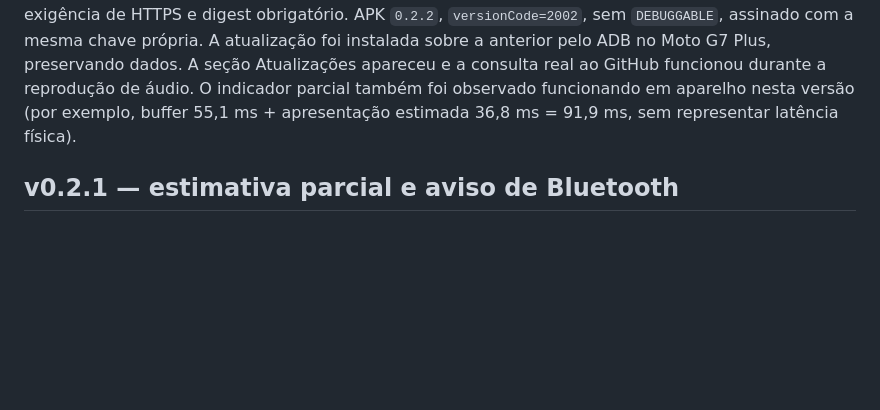
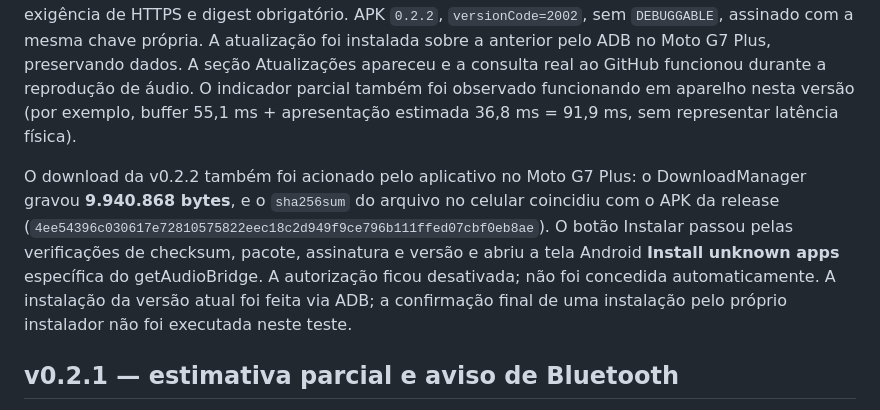
Before and after one commit to gwennocas/getAudioBridge, a Markdown page: docs/validation.md, the part around the change. GitHub-like rendering; blank space fills up the shorter version.

Commit message:
Record verified Android updater download on device

```diff
--- a/docs/validation.md
+++ b/docs/validation.md
@@ -5,6 +5,8 @@
 Adicionada consulta manual à última release estável do repositório oficial, download pelo DownloadManager e abertura do instalador Android com confirmação do usuário. A consulta não ocorre automaticamente. O APK é conferido por tamanho, SHA-256 publicado pelo GitHub, pacote, assinatura atual e versionCode antes de ser servido ao instalador por um URI de FileProvider da cópia verificada em cache privado. Não há instalação silenciosa ou autorização automática de fontes desconhecidas.
 
 Em 31/10/2026 passaram **11 testes Rust, 7 testes Kotlin (5 de estimativa e 2 de política de atualização) e 2 testes TypeScript**, além de compilação/R8/lint do APK release. Os testes de política cobrem comparação numérica, rejeição de prereleases, domínio/repositório/arquivo fixados, exigência de HTTPS e digest obrigatório. APK `0.2.2`, `versionCode=2002`, sem `DEBUGGABLE`, assinado com a mesma chave própria. A atualização foi instalada sobre a anterior pelo ADB no Moto G7 Plus, preservando dados. A seção Atualizações apareceu e a consulta real ao GitHub funcionou durante a reprodução de áudio. O indicador parcial também foi observado funcionando em aparelho nesta versão (por exemplo, buffer 55,1 ms + apresentação estimada 36,8 ms = 91,9 ms, sem representar latência física).
+
+O download da v0.2.2 também foi acionado pelo aplicativo no Moto G7 Plus: o DownloadManager gravou **9.940.868 bytes**, e o `sha256sum` do arquivo no celular coincidiu com o APK da release (`4ee54396c030617e72810575822eec18c2d949f9ce796b111ffed07cbf0eb8ae`). O botão Instalar passou pelas verificações de checksum, pacote, assinatura e versão e abriu a tela Android **Install unknown apps** específica do getAudioBridge. A autorização ficou desativada; não foi concedida automaticamente. A instalação da versão atual foi feita via ADB; a confirmação final de uma instalação pelo próprio instalador não foi executada neste teste.
 
 ## v0.2.1 — estimativa parcial e aviso de Bluetooth
 
```
